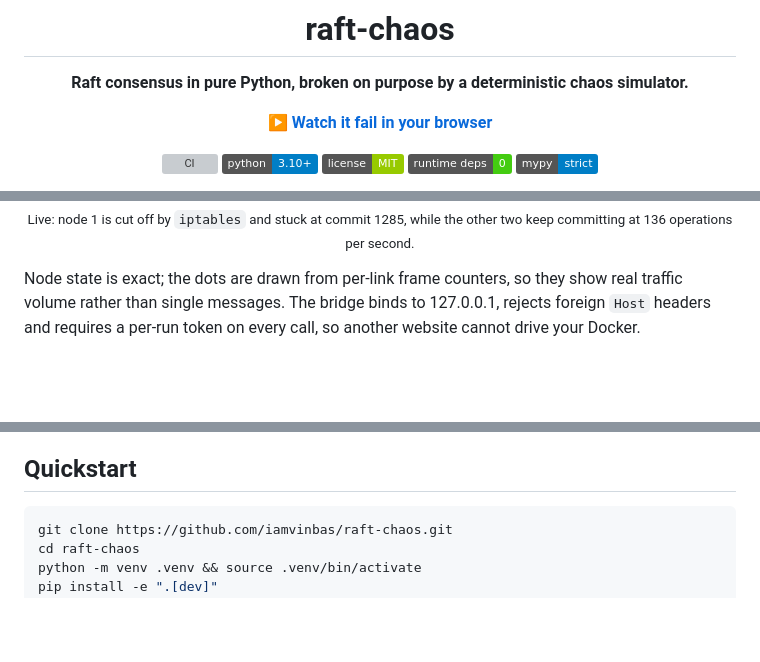
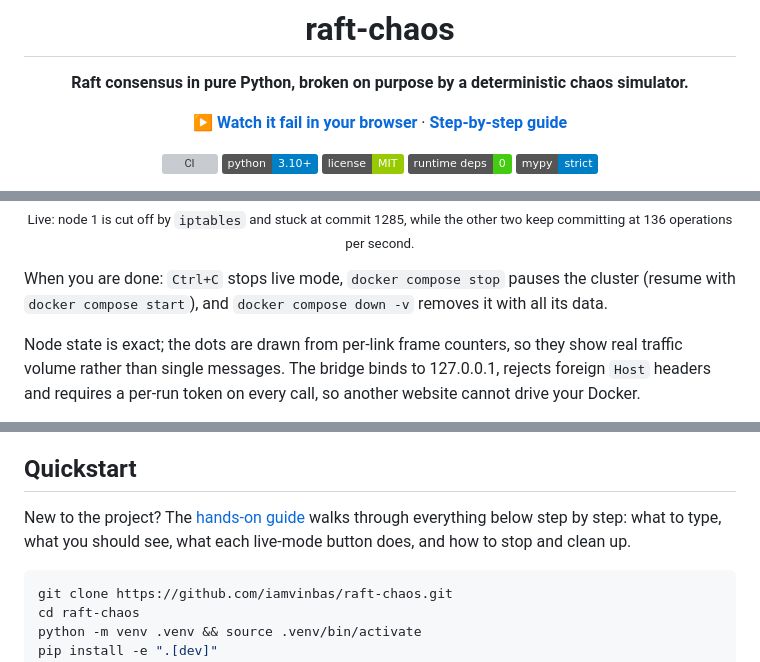
Before and after one commit to iamvinbas/raft-chaos, a Markdown page: README.md, 3 parts joined by grey strips. Drawn GitHub-style; badges without logos; blank space fills up the shorter version; grey boxes are pictures that could not be loaded.

````diff
--- a/README.md
+++ b/README.md
@@ -4,7 +4,8 @@
 
 **Raft consensus in pure Python, broken on purpose by a deterministic chaos simulator.**
 
-**[▶ Watch it fail in your browser](https://iamvinbas.github.io/raft-chaos/viz/)**
+**[▶ Watch it fail in your browser](https://iamvinbas.github.io/raft-chaos/viz/)** ·
+**[Step-by-step guide](docs/guide.md)**
 
 [![CI](https://img.shields.io/github/actions/workflow/status/iamvinbas/raft-chaos/ci.yml?branch=master&label=CI)](https://github.com/iamvinbas/raft-chaos/actions)
 [![Python 3.10+](https://img.shields.io/badge/python-3.10%2B-blue.svg)](https://www.python.org/)
@@ -102,6 +103,9 @@ keep committing at 136 operations per second.</sub>
 
 </div>
 
+When you are done: `Ctrl+C` stops live mode, `docker compose stop` pauses the cluster (resume
+with `docker compose start`), and `docker compose down -v` removes it with all its data.
+
 Node state is exact; the dots are drawn from per-link frame counters, so they show real traffic
 volume rather than single messages. The bridge binds to 127.0.0.1, rejects foreign `Host` headers
 and requires a per-run token on every call, so another website cannot drive your Docker.
@@ -144,6 +148,10 @@ This project treats reliability as something you can test:
 - **Prove the tester works** by re-introducing classic Raft bugs and confirming they get caught.
 
 ## Quickstart
+
+New to the project? The [hands-on guide](docs/guide.md) walks through everything below step by
+step: what to type, what you should see, what each live-mode button does, and how to stop and
+clean up.
 
 ```bash
 git clone https://github.com/iamvinbas/raft-chaos.git
````
Also changed, not shown: other parts of README.md (+1 -0 lines), docs/guide.md (added, +271 -0 lines).
